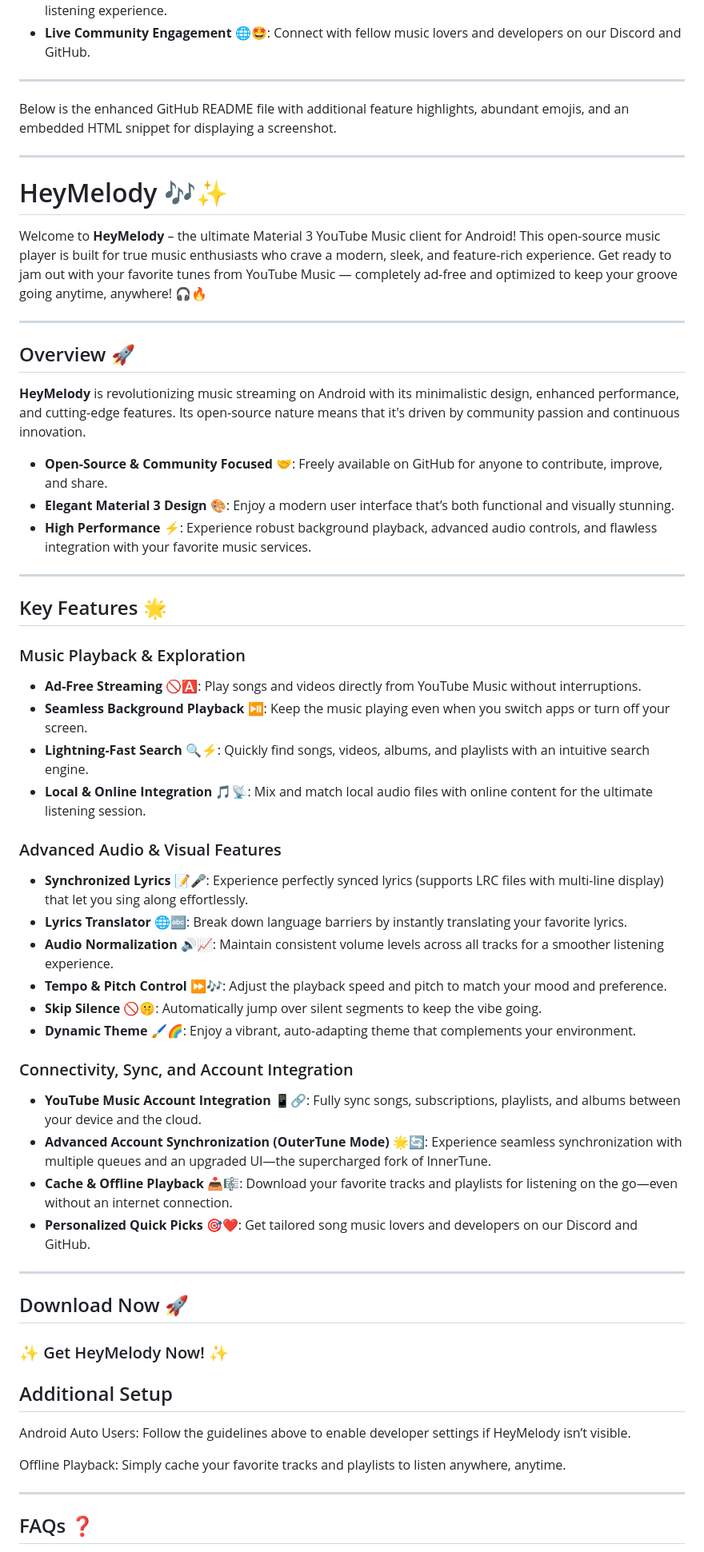
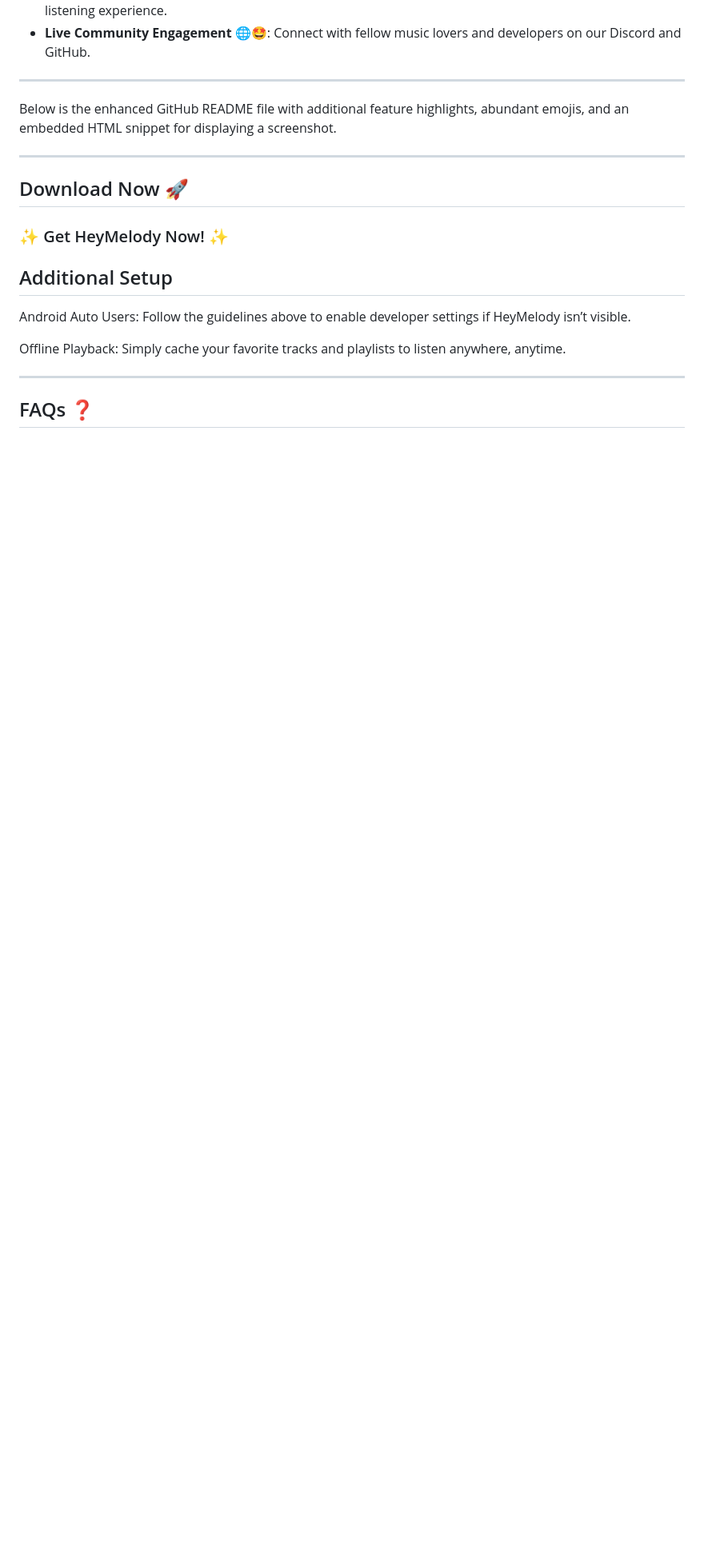
Before and after one commit to ParthSancheti/HeyMelody, a Markdown page: README.md, the part around the change. Shown at 80% size. Rendered like a GitHub page; blank space fills up the shorter version.

```diff
--- a/README.md
+++ b/README.md
@@ -74,45 +74,6 @@ To get a glimpse of HeyMelody's sleek interface, check out the screenshot below:
 Below is the enhanced GitHub README file with additional feature highlights, abundant emojis, and an embedded HTML snippet for displaying a screenshot.
 
 
----
-
-# HeyMelody 🎶✨
-
-Welcome to **HeyMelody** – the ultimate Material 3 YouTube Music client for Android! This open-source music player is built for true music enthusiasts who crave a modern, sleek, and feature-rich experience. Get ready to jam out with your favorite tunes from YouTube Music — completely ad-free and optimized to keep your groove going anytime, anywhere! 🎧🔥
-
----
-
-## Overview 🚀
-
-**HeyMelody** is revolutionizing music streaming on Android with its minimalistic design, enhanced performance, and cutting-edge features. Its open-source nature means that it's driven by community passion and continuous innovation.
-
-- **Open-Source & Community Focused** 🤝: Freely available on GitHub for anyone to contribute, improve, and share.
-- **Elegant Material 3 Design** 🎨: Enjoy a modern user interface that’s both functional and visually stunning.
-- **High Performance** ⚡: Experience robust background playback, advanced audio controls, and flawless integration with your favorite music services.
-
----
-
-## Key Features 🌟
-
-### Music Playback & Exploration
-- **Ad-Free Streaming** 🚫🅰️: Play songs and videos directly from YouTube Music without interruptions.
-- **Seamless Background Playback** ⏯️: Keep the music playing even when you switch apps or turn off your screen.
-- **Lightning-Fast Search** 🔍⚡: Quickly find songs, videos, albums, and playlists with an intuitive search engine.
-- **Local & Online Integration** 🎵📡: Mix and match local audio files with online content for the ultimate listening session.
-
-### Advanced Audio & Visual Features
-- **Synchronized Lyrics** 📝🎤: Experience perfectly synced lyrics (supports LRC files with multi-line display) that let you sing along effortlessly.
-- **Lyrics Translator** 🌐🔤: Break down language barriers by instantly translating your favorite lyrics.
-- **Audio Normalization** 🔊📈: Maintain consistent volume levels across all tracks for a smoother listening experience.
-- **Tempo & Pitch Control** ⏩🎶: Adjust the playback speed and pitch to match your mood and preference.
-- **Skip Silence** 🚫🤫: Automatically jump over silent segments to keep the vibe going.
-- **Dynamic Theme** 🖌️🌈: Enjoy a vibrant, auto-adapting theme that complements your environment.
-
-### Connectivity, Sync, and Account Integration
-- **YouTube Music Account Integration** 📱🔗: Fully sync songs, subscriptions, playlists, and albums between your device and the cloud.
-- **Advanced Account Synchronization (OuterTune Mode)** 🌟🔄: Experience seamless synchronization with multiple queues and an upgraded UI—the supercharged fork of InnerTune.
-- **Cache & Offline Playback** 📥🎼: Download your favorite tracks and playlists for listening on the go—even without an internet connection.
-- **Personalized Quick Picks** 🎯❤️: Get tailored song music lovers and developers on our Discord and GitHub.
 ---
 
 ## Download Now 🚀
```
